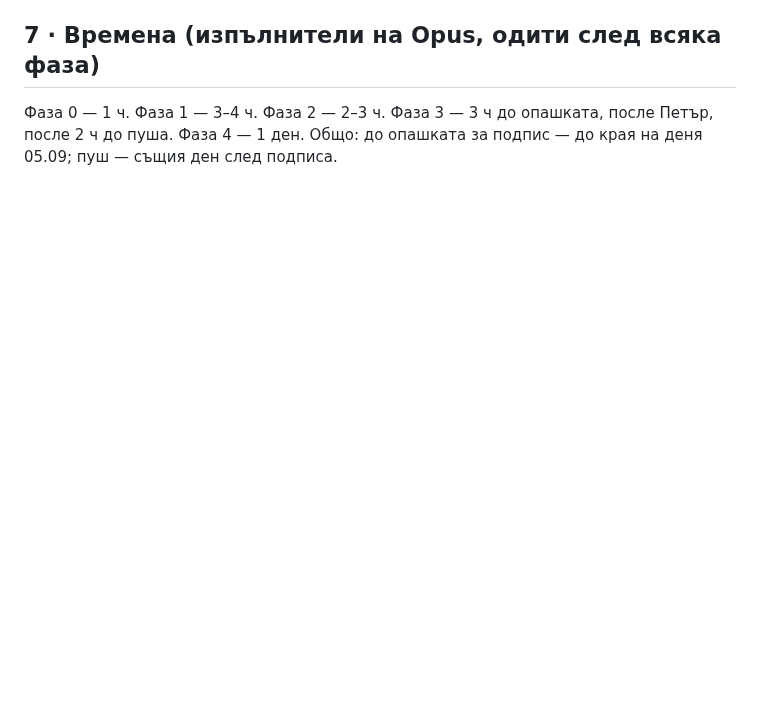
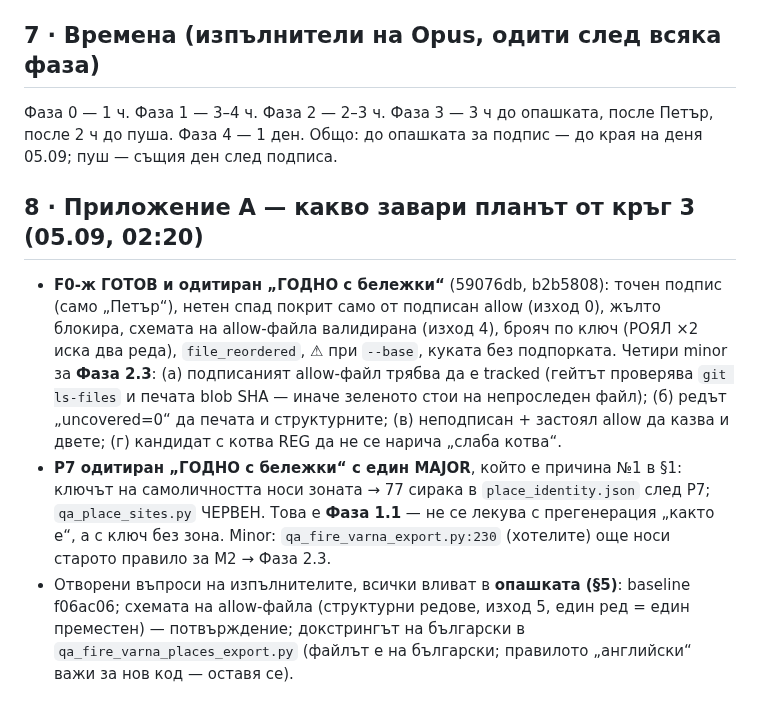
Before and after one commit to Petar1984/Fire_Varna, a Markdown page: docs/plans/ПЛАН_ИЗЧИСТВАНЕ_05.09.md, the part around the change. GitHub-like rendering; blank space fills up the shorter version.

Commit message:
docs(plan): cleanup — appendix A: round-three audit results folded into phases 1–2 and the queue (C63)
Co-Authored-By: Claude Fable 5.1 <noreply@anthropic.com>

```diff
--- a/docs/plans/ПЛАН_ИЗЧИСТВАНЕ_05.09.md
+++ b/docs/plans/ПЛАН_ИЗЧИСТВАНЕ_05.09.md
@@ -81,3 +81,8 @@
 
 ## 7 · Времена (изпълнители на Opus, одити след всяка фаза)
 Фаза 0 — 1 ч. Фаза 1 — 3–4 ч. Фаза 2 — 2–3 ч. Фаза 3 — 3 ч до опашката, после Петър, после 2 ч до пуша. Фаза 4 — 1 ден. Общо: до опашката за подпис — до края на деня 05.09; пуш — същия ден след подписа.
+
+## 8 · Приложение А — какво завари планът от кръг 3 (05.09, 02:20)
+- **F0-ж ГОТОВ и одитиран „ГОДНО с бележки“** (59076db, b2b5808): точен подпис (само „Петър“), нетен спад покрит само от подписан allow (изход 0), жълто блокира, схемата на allow-файла валидирана (изход 4), брояч по ключ (РОЯЛ ×2 иска два реда), `file_reordered`, ⚠ при `--base`, куката без подпорката. Четири minor за **Фаза 2.3**: (а) подписаният allow-файл трябва да е tracked (гейтът проверява `git ls-files` и печата blob SHA — иначе зеленото стои на непроследен файл); (б) редът „uncovered=0“ да печата и структурните; (в) неподписан + застоял allow да казва и двете; (г) кандидат с котва REG да не се нарича „слаба котва“.
+- **P7 одитиран „ГОДНО с бележки“ с един MAJOR**, който е причина №1 в §1: ключът на самоличността носи зоната → 77 сирака в `place_identity.json` след P7; `qa_place_sites.py` ЧЕРВЕН. Това е **Фаза 1.1** — не се лекува с прегенерация „както е“, а с ключ без зона. Minor: `qa_fire_varna_export.py:230` (хотелите) още носи старото правило за М2 → Фаза 2.3.
+- Отворени въпроси на изпълнителите, всички вливат в **опашката (§5)**: baseline f06ac06; схемата на allow-файла (структурни редове, изход 5, един ред = един преместен) — потвърждение; докстрингът на български в `qa_fire_varna_places_export.py` (файлът е на български; правилото „английски“ важи за нов код — оставя се).
```
